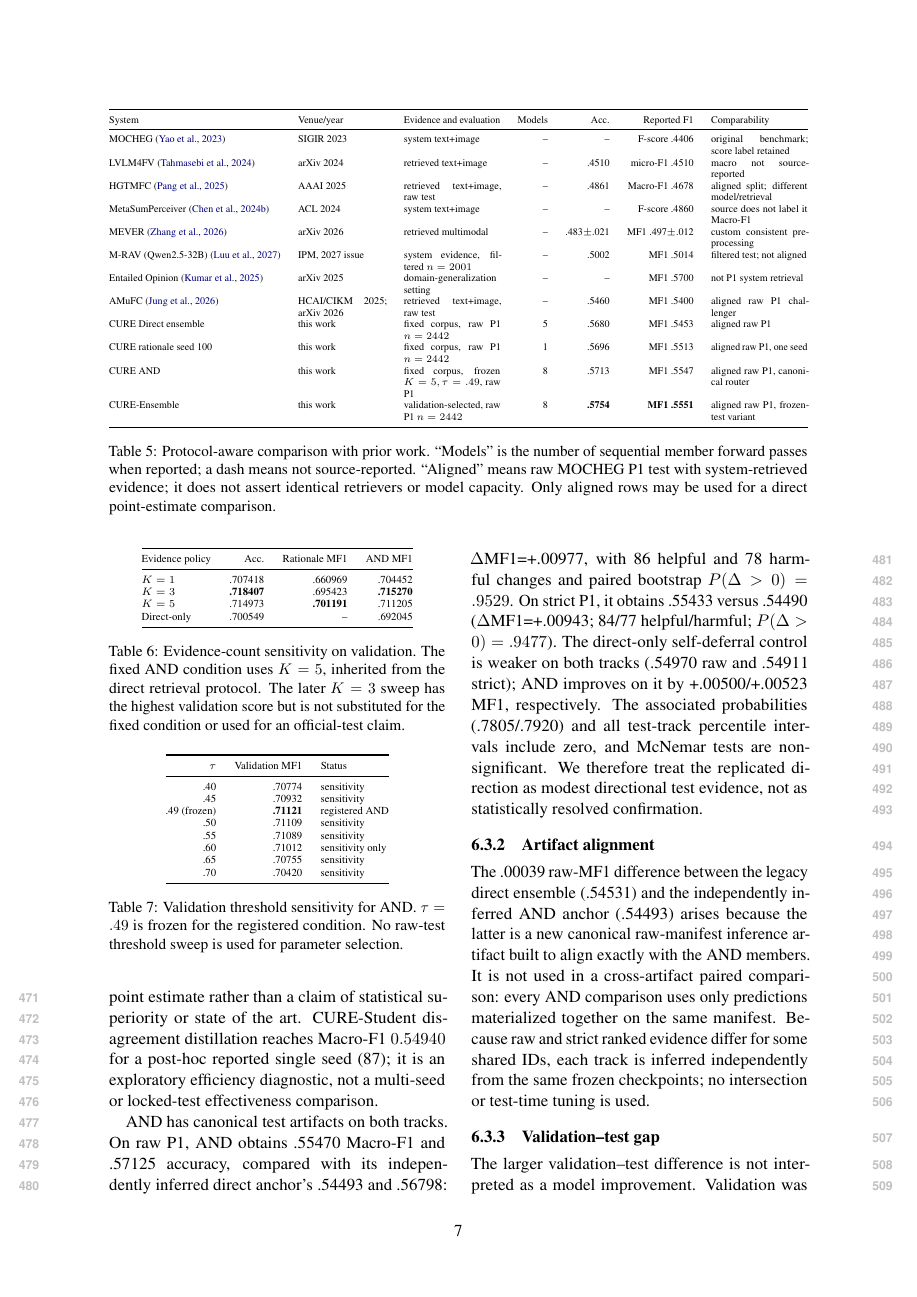
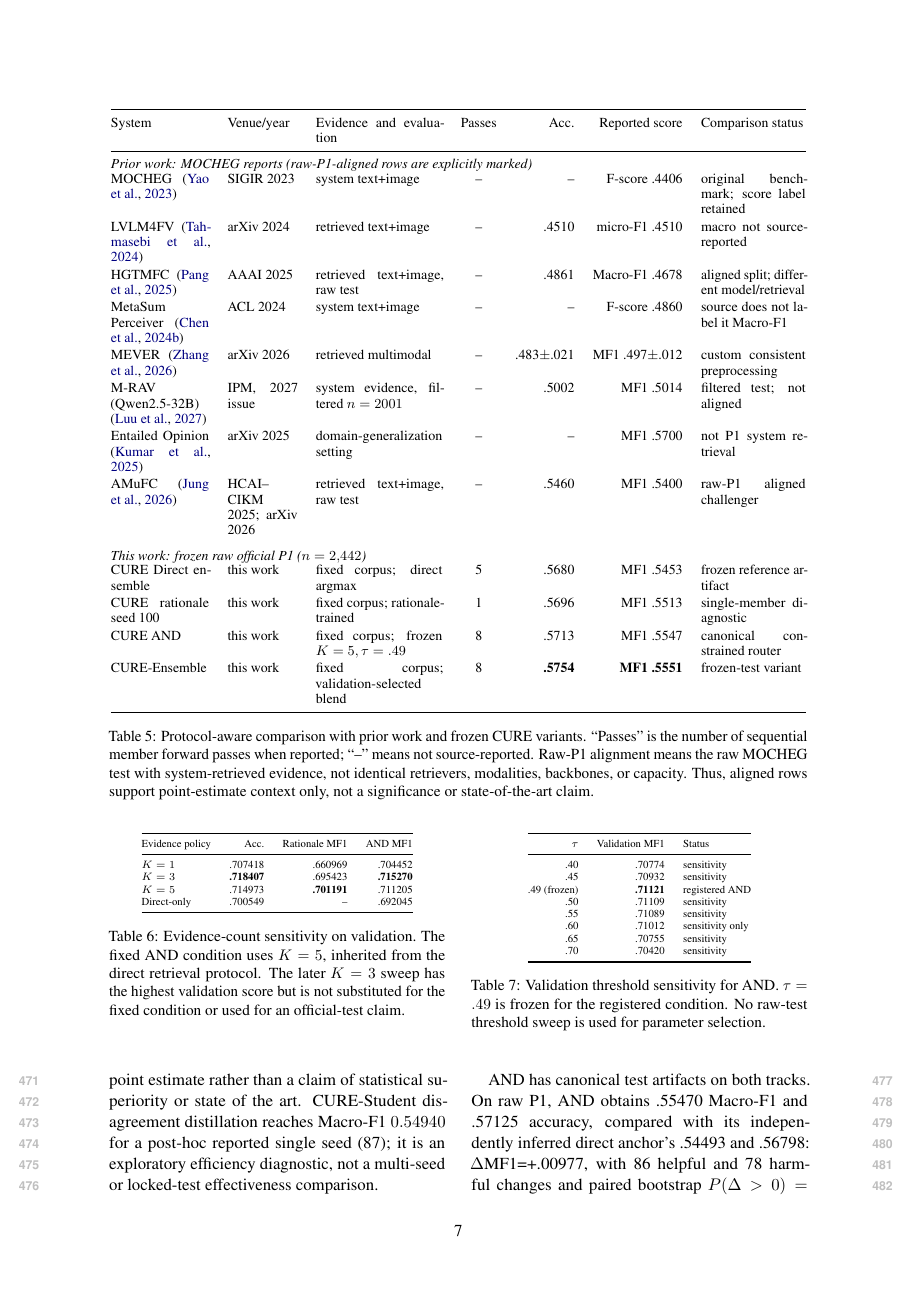
Before and after one commit to lee-vtruong/GraphCURE, a LaTeX paper (ACL_template/main.tex): page 7 of 16. The pictures show the PDF file ACL_template/main.pdf that the author committed with the source.

Commit message:
refine protocol-aware prior work table

```diff
--- a/ACL_template/main.tex
+++ b/ACL_template/main.tex
@@ -192,11 +192,14 @@ Strict P1 & AND vs. self-deferral & .54911 & .55433 & +.00523 & .7920\\
 \paragraph{Broader prior-work inventory.}
 Table~\ref{tab:prior-inventory} lists twelve system rows: eight prior-work rows and four rows from this work. It is deliberately \emph{not} a single leaderboard: a reported F-score is preserved as F-score rather than silently renamed Macro-F1; filtered tests, gold evidence, or alternate preprocessing are marked. Only rows labelled ``aligned raw P1'' support an apples-to-apples point-estimate comparison.
 \begin{table*}[t]
-\centering\scriptsize
-\resizebox{\textwidth}{!}{\begin{tabular}{@{}lp{2.15cm}p{2.35cm}rrrp{2.35cm}@{}}
+\centering\footnotesize
+\renewcommand{\arraystretch}{1.13}
+\begin{tabular}{@{}p{2.25cm}p{1.60cm}p{2.90cm}crrp{2.40cm}@{}}
 \toprule
-System & Venue/year & Evidence and evaluation & Models & Acc. & Reported F1 & Comparability\\
+System & Venue/year & Evidence and evaluation & Passes & Acc. & Reported score & Comparison status\\
 \midrule
+\multicolumn{7}{@{}l}{\textit{Prior work: MOCHEG reports (raw-P1-aligned rows are explicitly marked)}}\\
+\addlinespace[-2pt]
 MOCHEG \citep{yao2023mocheg} & SIGIR 2023 & system text+image & -- & -- & F-score .4406 & original benchmark; score label retained\\
 LVLM4FV \citep{tahmasebi2024lvlm4fv} & arXiv 2024 & retrieved text+image & -- & .4510 & micro-F1 .4510 & macro not source-reported\\
 HGTMFC \citep{pang2025hgtmfc} & AAAI 2025 & retrieved text+image, raw test & -- & .4861 & Macro-F1 .4678 & aligned split; different model/retrieval\\
@@ -204,14 +207,17 @@ MetaSumPerceiver \citep{chen2024metasumperceiver} & ACL 2024 & system text+image
 MEVER \citep{zhang2026mever} & arXiv 2026 & retrieved multimodal & -- & .483$\pm$.021 & MF1 .497$\pm$.012 & custom consistent preprocessing\\
 M-RAV (Qwen2.5-32B) \citep{luu2027mrav} & IPM, 2027 issue & system evidence, filtered $n=2001$ & -- & .5002 & MF1 .5014 & filtered test; not aligned\\
 Entailed Opinion \citep{kumar2025entailed} & arXiv 2025 & domain-generalization setting & -- & -- & MF1 .5700 & not P1 system retrieval\\
-AMuFC \citep{jung2026amufc} & HCAI/CIKM 2025; arXiv 2026 & retrieved text+image, raw test & -- & .5460 & MF1 .5400 & aligned raw P1 challenger\\
-CURE Direct ensemble & this work & fixed corpus, raw P1 $n=2442$ & 5 & .5680 & MF1 .5453 & aligned raw P1\\
-CURE rationale seed 100 & this work & fixed corpus, raw P1 $n=2442$ & 1 & .5696 & MF1 .5513 & aligned raw P1, one seed\\
-CURE AND & this work & fixed corpus, frozen $K=5,\tau=.49$, raw P1 & 8 & .5713 & MF1 .5547 & aligned raw P1, canonical router\\
-CURE-Ensemble & this work & validation-selected, raw P1 $n=2442$ & 8 & \textbf{.5754} & \textbf{MF1 .5551} & aligned raw P1, frozen-test variant\\
+AMuFC \citep{jung2026amufc} & HCAI--CIKM \newline 2025; arXiv 2026 & retrieved text+image, raw test & -- & .5460 & MF1 .5400 & raw-P1 aligned challenger\\
+\addlinespace
+\multicolumn{7}{@{}l}{\textit{This work: frozen raw official P1 ($n=2{,}442$)}}\\
+\addlinespace[-2pt]
+CURE Direct ensemble & this work & fixed corpus; direct argmax & 5 & .5680 & MF1 .5453 & frozen reference artifact\\
+CURE rationale seed 100 & this work & fixed corpus; rationale-trained & 1 & .5696 & MF1 .5513 & single-member diagnostic\\
+CURE AND & this work & fixed corpus; frozen $K=5,\tau=.49$ & 8 & .5713 & MF1 .5547 & canonical constrained router\\
+CURE-Ensemble & this work & fixed corpus; validation-selected blend & 8 & \textbf{.5754} & \textbf{MF1 .5551} & frozen-test variant\\
 \bottomrule
-\end{tabular}}
-\caption{Protocol-aware comparison with prior work. ``Models'' is the number of sequential member forward passes when reported; a dash means not source-reported. ``Aligned'' means raw MOCHEG P1 test with system-retrieved evidence; it does not assert identical retrievers or model capacity. Only aligned rows may be used for a direct point-estimate comparison.}\label{tab:prior-inventory}
+\end{tabular}
+\caption{Protocol-aware comparison with prior work and frozen CURE variants. ``Passes'' is the number of sequential member forward passes when reported; ``--'' means not source-reported. Raw-P1 alignment means the raw MOCHEG test with system-retrieved evidence, not identical retrievers, modalities, backbones, or capacity. Thus, aligned rows support point-estimate context only, not a significance or state-of-the-art claim.}\label{tab:prior-inventory}
 \end{table*}
 
 AND has the highest frozen-validation point estimate in Table~\ref{tab:ablation}. Relative to direct-only it gains 1.916 Macro-F1 points and 1.442 accuracy points. Replacing the class-constrained rule by an unconstrained confident switch reduces Macro-F1 by 0.677 points, whereas equal averaging loses 1.843 points. The rationale-trained-only branch is useful (+0.915 over A0) but remains 1.001 points below AND. AND's validation comparisons against rationale-trained-only ($P=.9470$) and unconstrained switching ($P=.8952$) do not independently clear the reported $.95$ directional-bootstrap reference threshold; they are point-estimate evidence, not decisive mechanism confirmation. The raw and strict P1 results retain the direction of the direct comparison, while their uncertainty intervals require a cautious interpretation.
```
Also changed, not shown: ACL_template/main.pdf, ACL_template/main.tex (2 more changed lines).
